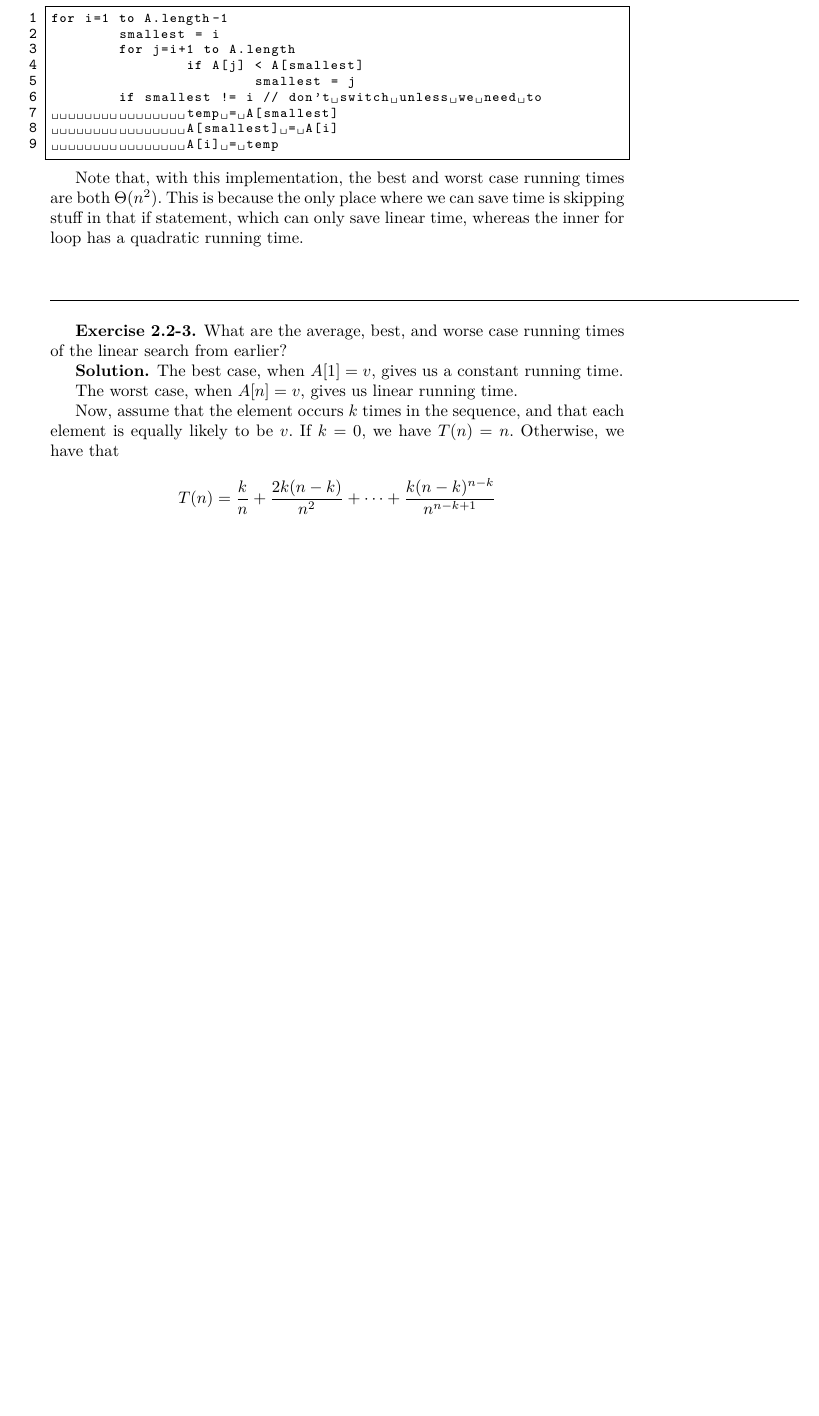
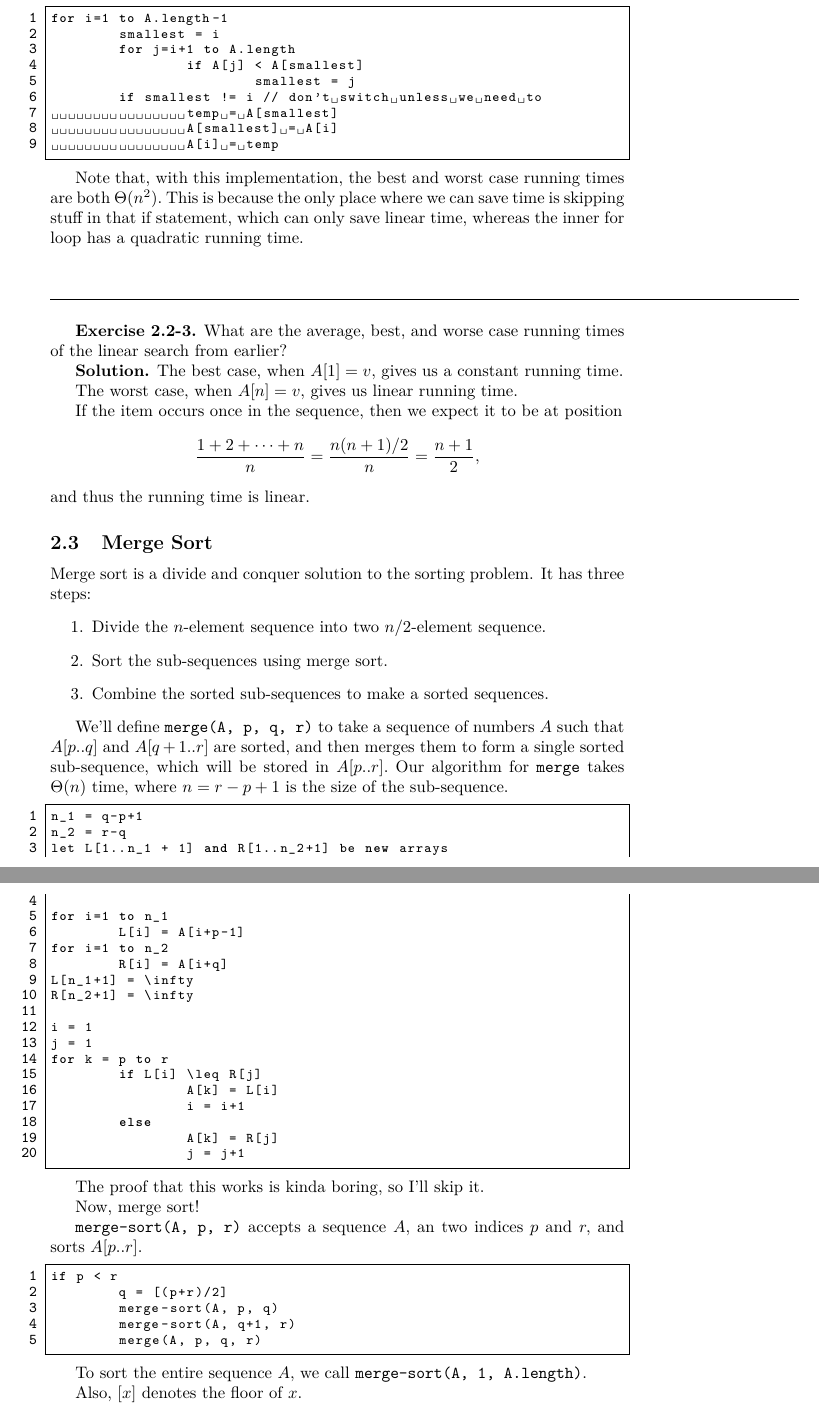
Before and after one commit to mbarz6/algo-study-group, a LaTeX document (foundations/notes-source/foundations.tex): part of page 6 of 6 before the commit and two parts of pages 6 and 7 of 7 after it, the two joined at a grey line, cut so that both start at the same text, the shorter picture padded with empty space. Compiled offline with pdfLaTeX.

Commit message:
merge sort

```diff
--- a/foundations/notes-source/foundations.tex
+++ b/foundations/notes-source/foundations.tex
@@ -264,7 +264,61 @@ The best case, when $A[1] = v,$ gives us a constant running time.
 
 The worst case, when $A[n] = v,$ gives us linear running time.
 
-Now, assume that the element occurs $k$ times in the sequence, and that each element is equally likely to be $v.$ If $k = 0,$ we have $T(n) = n.$ Otherwise, we have that
+If the item occurs once in the sequence, then we expect it to be at position $$\frac{1+2+\dots+n}{n} = \frac{n(n+1)/2}{n} = \frac{n+1}{2},$$
+and thus the running time is linear.
 
-$$T(n) = \frac{k}{n} + \frac{2k(n-k)}{n^2} + \dots + \frac{k(n-k)^{n-k}}{n^{n-k+1}}$$
+\subsection{Merge Sort}
+
+Merge sort is a divide and conquer solution to the sorting problem. It has three steps:
+\begin{enumerate}
+	\item Divide the $n$-element sequence into two $n/2$-element sequence.
+	\item Sort the sub-sequences using merge sort.
+	\item Combine the sorted sub-sequences to make a sorted sequences.
+\end{enumerate}
+
+We'll define $\texttt{merge(A, p, q, r)}$ to take a sequence of numbers $A$ such that $A[p..q]$ and $A[q+1..r]$ are sorted, and then merges them to form a single sorted sub-sequence, which will be stored in $A[p..r].$ Our algorithm for $\texttt{merge}$ takes $\Theta(n)$ time, where $n = r-p+1$ is the size of the sub-sequence.
+
+\begin{lstlisting}
+n_1 = q-p+1
+n_2 = r-q
+let L[1..n_1 + 1] and R[1..n_2+1] be new arrays
+
+for i=1 to n_1
+	L[i] = A[i+p-1]
+for i=1 to n_2
+	R[i] = A[i+q]
+L[n_1+1] = \infty
+R[n_2+1] = \infty
+
+i = 1
+j = 1
+for k = p to r
+	if L[i] \leq R[j]
+		A[k] = L[i]
+		i = i+1
+	else
+		A[k] = R[j]
+		j = j+1
+\end{lstlisting}
+
+The proof that this works is kinda boring, so I'll skip it.
+
+Now, merge sort!
+
+\texttt{merge-sort(A, p, r)} accepts a sequence $A,$ an two indices $p$ and $r,$ and sorts $A[p..r].$
+
+\begin{lstlisting}
+if p < r
+	q = [(p+r)/2]
+	merge-sort(A, p, q)
+	merge-sort(A, q+1, r)
+	merge(A, p, q, r)
+\end{lstlisting}
+
+To sort the entire sequence $A,$ we call \texttt{merge-sort(A, 1, A.length)}.
+
+Also, $[x]$ denotes the floor of $x.$
+
+
+
 \end{document}
```
Also changed, not shown: 1 other file.
